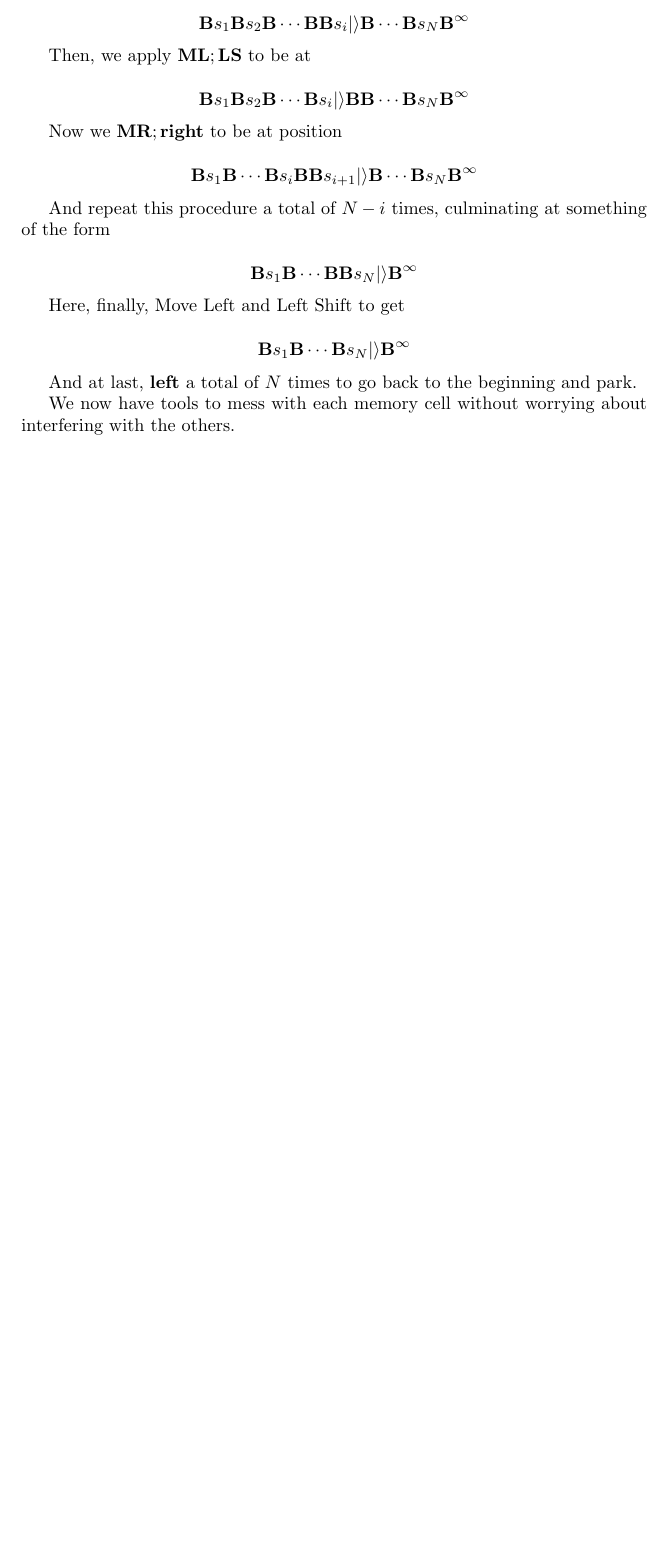
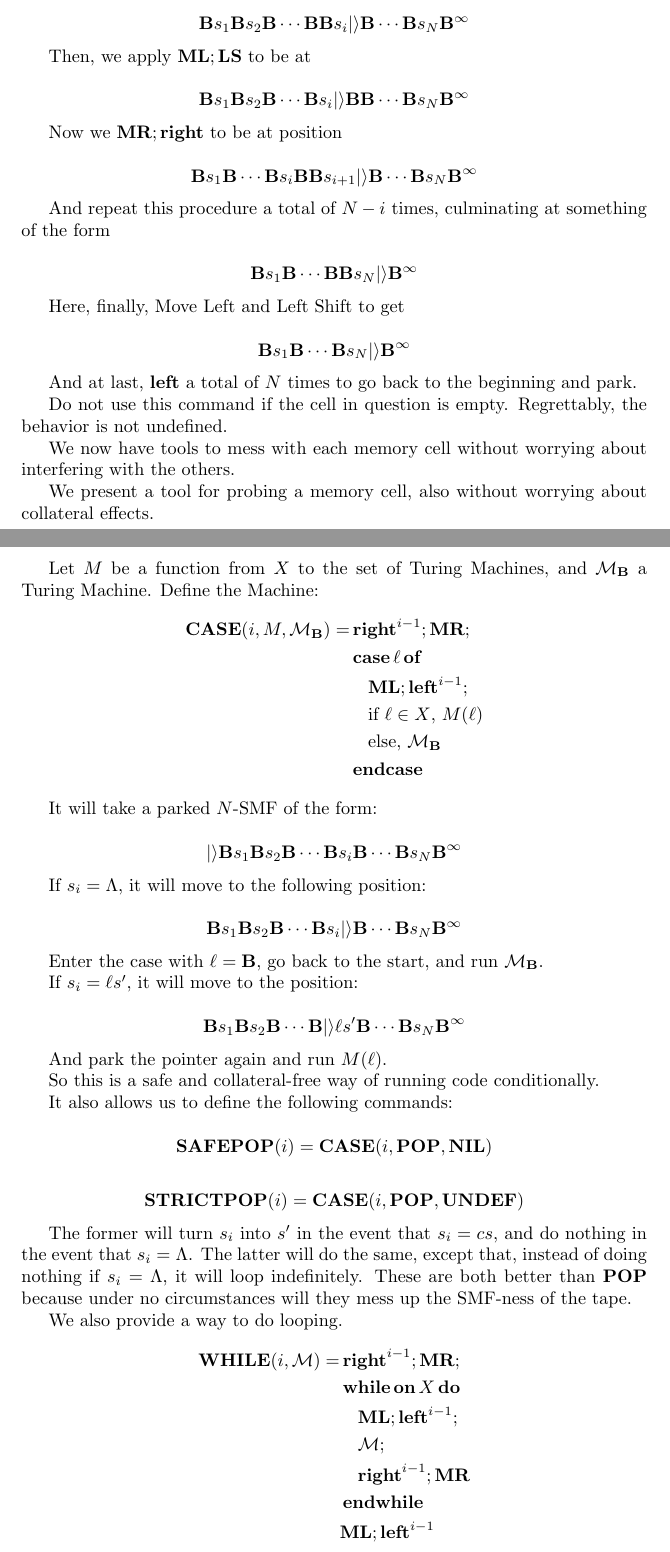
Before and after one commit to robly18/theorems, a LaTeX document (turing.tex): part of page 16 of 16 before the commit and two parts of pages 16 and 17 of 18 after it, the two joined at a grey line, cut so that both start at the same text, the shorter picture padded with empty space. Compiled offline with pdfLaTeX.

Commit message:
added case, safepop, strictpop, while

```diff
--- a/turing.tex
+++ b/turing.tex
@@ -39,6 +39,7 @@
 \newcommand{\NIL}{\mathbf{NIL}}
 \newcommand{\MR}{\mathbf{MR}}
 \newcommand{\ML}{\mathbf{ML}}
+\newcommand{\UNDEF}{\mathbf{UNDEF}}
 
 \newcommand{\W}{\mathbf{W}}
 
@@ -57,6 +58,10 @@
 
 \newcommand{\PREPEND}{\mathbf{PREPEND}}
 \newcommand{\POP}{\mathbf{POP}}
+\newcommand{\SAFEPOP}{\mathbf{SAFEPOP}}
+\newcommand{\STRICTPOP}{\mathbf{STRICTPOP}}
+\newcommand{\CASE}{\mathbf{CASE}}
+\newcommand{\WHILE}{\mathbf{WHILE}}
 
 
 \begin{document}
@@ -675,6 +682,55 @@
 
 	And at last, $\Oleft$ a total of $N$ times to go back to the beginning and park.
 
+	Do not use this command if the cell in question is empty. Regrettably, the behavior is not undefined.
+
 	We now have tools to mess with each memory cell without worrying about interfering with the others.
 
+	We present a tool for probing a memory cell, also without worrying about collateral effects.
 
+	Let $M$ be a function from $X$ to the set of Turing Machines, and $\M_\B$ a Turing Machine. Define the Machine:
+	\begin{align*}
+	\CASE(i, M, \M_\B) =& \,\Oright^{i-1}; \MR;\\
+	&\Ncase \ell \Nof\\
+	&\quad \ML; \Oleft^{i-1};\\
+	&\quad \text{if $\ell \in X$, } M(\ell)\\
+	&\quad \text{else, } \M_\B\\
+	&\Nendcase
+	\end{align*}
+
+	It will take a parked $N$-SMF of the form:
+
+	\[|\rangle \B s_1 \B s_2 \B \cdots \B s_i \B \cdots \B s_N \B^\infty\]
+
+	If $s_i = \Lambda$, it will move to the following position:
+
+	\[\B s_1 \B s_2 \B \cdots \B s_i |\rangle \B \cdots \B s_N \B^\infty\]
+
+	Enter the case with $\ell = \B$, go back to the start, and run $\M_\B$.
+
+	If $s_i = \ell s'$, it will move to the position:
+
+	\[\B s_1 \B s_2 \B \cdots \B |\rangle \ell s' \B \cdots \B s_N \B^\infty\]
+
+	And park the pointer again and run $M(\ell)$.
+
+	So this is a safe and collateral-free way of running code conditionally.
+
+	It also allows us to define the following commands:
+
+	\[\SAFEPOP(i) = \CASE(i, \POP, \NIL)\]
+
+	\[\STRICTPOP(i) = \CASE(i, \POP, \UNDEF)\]
+
+	The former will turn $s_i$ into $s'$ in the event that $s_i = c s$, and do nothing in the event that $s_i = \Lambda$. The latter will do the same, except that, instead of doing nothing if $s_i = \Lambda$, it will loop indefinitely. These are both better than $\POP$ because under no circumstances will they mess up the SMF-ness of the tape.
+
+	We also provide a way to do looping.
+	\begin{align*}
+	\WHILE(i, \M) =& \,\Oright^{i-1}; \MR;\\
+	&\Nwhileon X \Ndo\\
+	&\quad \ML; \Oleft^{i-1};\\
+	&\quad \M;\\
+	&\quad \Oright^{i-1}; \MR\\
+	&\Nendwhile\\
+	&\ML; \Oleft^{i-1}
+	\end{align*}
```
Also changed, not shown: turing.tex (12 more changed lines).
